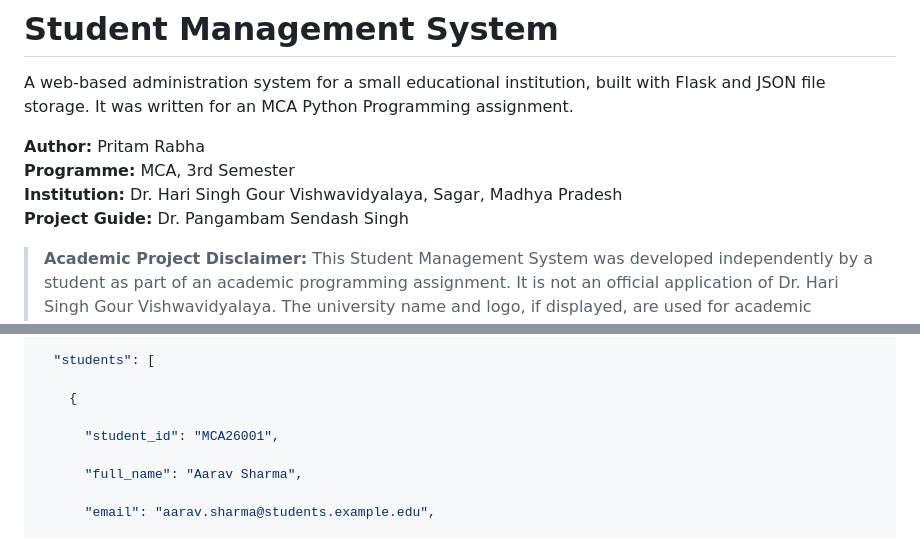
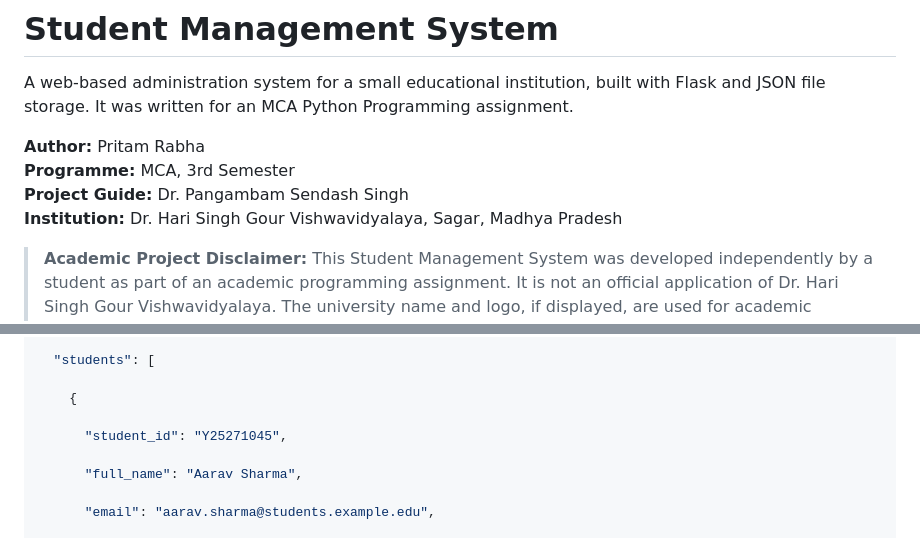
Before and after one commit to pritam-rabha/Student-Management-System, a Markdown page: README.md, 2 parts joined by grey strips. GitHub-like rendering.

Commit message:
Improve README documentation and formatting

```diff
--- a/README.md
+++ b/README.md
@@ -6,8 +6,9 @@ A web-based administration system for a small educational institution, built wit
 
 **Author:** Pritam Rabha
 **Programme:** MCA, 3rd Semester
+**Project Guide:** Dr. Pangambam Sendash Singh
 **Institution:** Dr. Hari Singh Gour Vishwavidyalaya, Sagar, Madhya Pradesh
-**Project Guide:** Dr. Pangambam Sendash Singh
+
 
 > **Academic Project Disclaimer:** This Student Management System was developed independently by a student as part of an academic programming assignment. It is not an official application of Dr. Hari Singh Gour Vishwavidyalaya. The university name and logo, if displayed, are used for academic identification only and do not imply university endorsement.
 
@@ -331,7 +332,7 @@ Records are stored in `data/students.json` (or `$DATA_DIR/students.json`):
 
     {
 
-      "student_id": "MCA26001",
+      "student_id": "Y25271045",
 
       "full_name": "Aarav Sharma",
 
```
